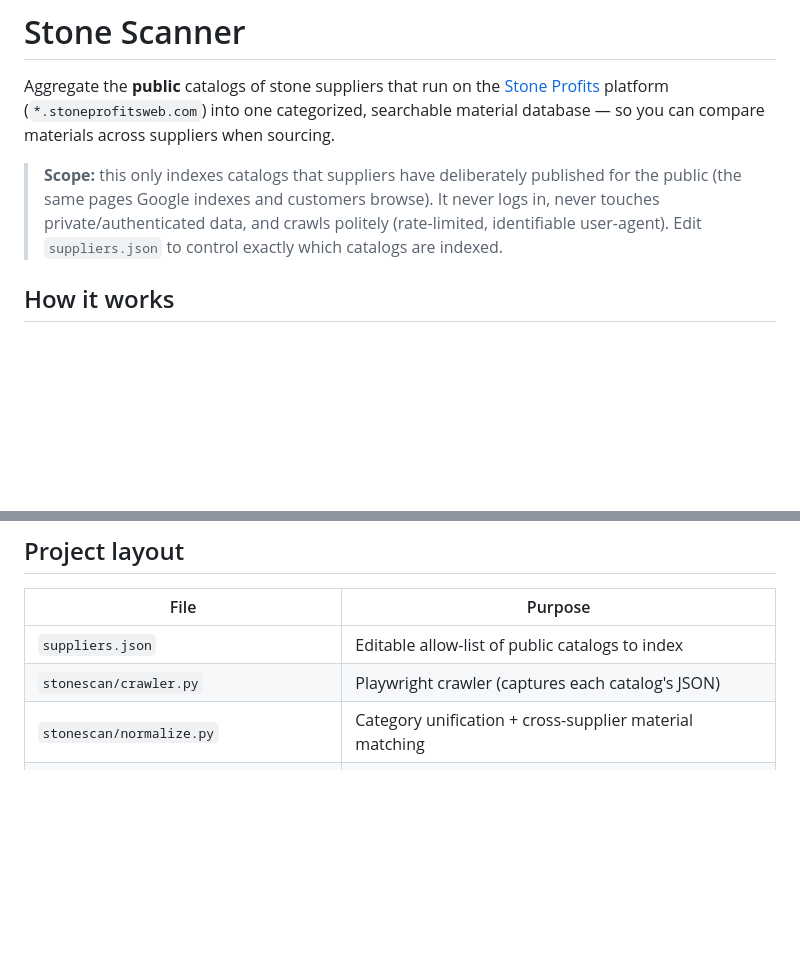
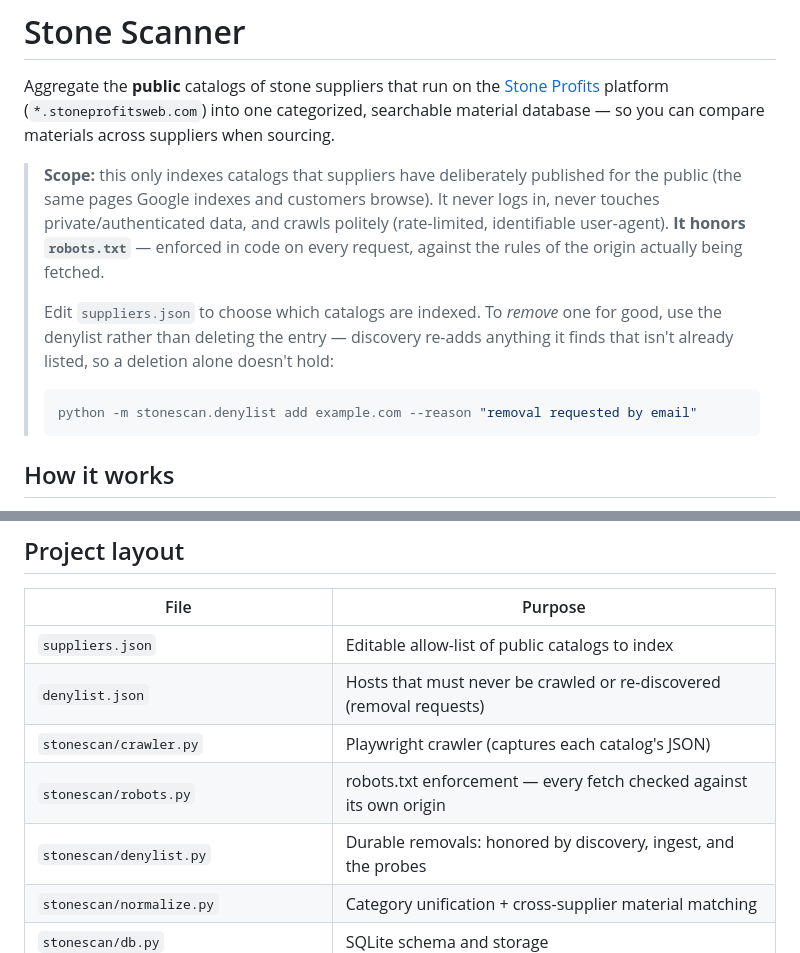
Before and after one commit to jfadel1998-sys/stone-scanner, a Markdown page: README.md, 2 parts joined by grey strips. GitHub-like rendering; blank space fills up the shorter version.

Commit message:
Correct the README's removal instructions
The scope note told readers to "edit suppliers.json to control exactly which
catalogs are indexed" — which is the misconception the denylist exists to fix:
deleting an entry holds only until the next discovery sweep re-adds it. Point at
the denylist instead, and state the robots.txt guarantee now that it is enforced
in code rather than by hand.

Co-Authored-By: Claude Opus 4.8 <noreply@anthropic.com>

````diff
--- a/README.md
+++ b/README.md
@@ -8,8 +8,16 @@ materials across suppliers when sourcing.
 > **Scope:** this only indexes catalogs that suppliers have deliberately published
 > for the public (the same pages Google indexes and customers browse). It never
 > logs in, never touches private/authenticated data, and crawls politely
-> (rate-limited, identifiable user-agent). Edit `suppliers.json` to control exactly
-> which catalogs are indexed.
+> (rate-limited, identifiable user-agent). **It honors `robots.txt`** — enforced in
+> code on every request, against the rules of the origin actually being fetched.
+>
+> Edit `suppliers.json` to choose which catalogs are indexed. To *remove* one for
+> good, use the denylist rather than deleting the entry — discovery re-adds anything
+> it finds that isn't already listed, so a deletion alone doesn't hold:
+>
+> ```powershell
+> python -m stonescan.denylist add example.com --reason "removal requested by email"
+> ```
 
 ## How it works
 
@@ -166,7 +174,10 @@ PyObjC) instead of WebView2; no .NET is involved. Three things to know:
 | File | Purpose |
 |------|---------|
 | `suppliers.json` | Editable allow-list of public catalogs to index |
+| `denylist.json` | Hosts that must never be crawled or re-discovered (removal requests) |
 | `stonescan/crawler.py` | Playwright crawler (captures each catalog's JSON) |
+| `stonescan/robots.py` | robots.txt enforcement — every fetch checked against its own origin |
+| `stonescan/denylist.py` | Durable removals: honored by discovery, ingest, and the probes |
 | `stonescan/normalize.py` | Category unification + cross-supplier material matching |
 | `stonescan/db.py` | SQLite schema and storage |
 | `stonescan/discover.py` | Multi-source discovery of public catalogs (passive DNS + search) |
````
